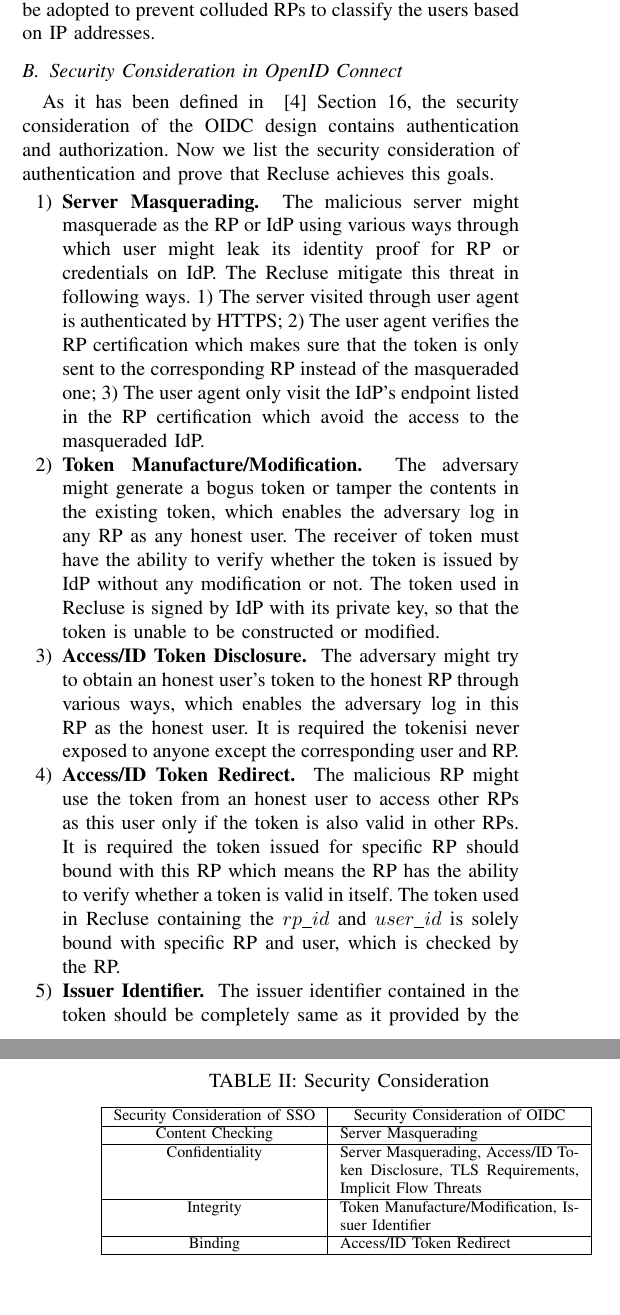
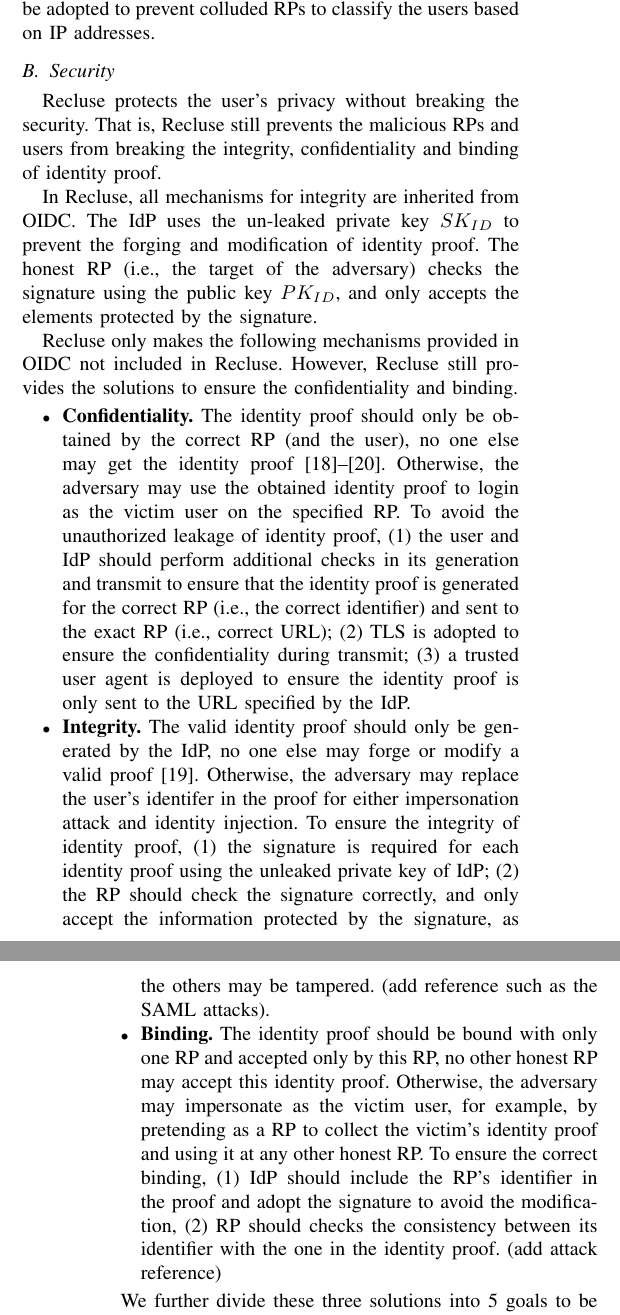
Before and after one commit to cqguo/OIDC-latex, a LaTeX paper (OIDC.tex, which reads chap/analysis.tex): two parts of the columns of pages 10 and 11 of 14, joined at a grey line, cut so that both start at the same text. Compiled offline with pdfLaTeX; a missing font is replaced by an installed copy or a similar font; a LaTeX package or settings file that is missing is left out.

Commit message:
analysis v2

```diff
--- a/chap/analysis.tex
+++ b/chap/analysis.tex
@@ -22,6 +22,7 @@
 
 \end{itemize}
 
+Colluded RPs even fail to correlate the users based on the timing of users' requests, when the provided services are unrelated. For the related services, (e.g., the online payment accessed right after an order generated on the online shopping), the user may break this linking by adding an unpredicted time delay between the two accesses. The anonymous network may be adopted to prevent colluded RPs to classify the users based on IP addresses.
 \begin{comment}
 \begin{itemize}
   \item A \textbf{curious} RP fails to infer the user's unique identifier (i.e., UID) through $PPID$.
@@ -33,16 +34,10 @@
 \end{itemize}
 \end{comment}
 
+\subsection{Security}
+\label{subsec:security}
+Recluse protects the user's privacy without breaking the security. That is, Recluse still prevents the malicious RPs and users from breaking the integrity, confidentiality and binding of identity proof.
 
-Colluded RPs even fail to correlate the users based on the timing of users' requests, when the provided services are unrelated. For the related services, (e.g., the online payment accessed right after an order generated on the online shopping), the user may break this linking by adding an unpredicted time delay between the two accesses. The anonymous network may be adopted to prevent colluded RPs to classify the users based on IP addresses.
+In Recluse, all mechanisms for integrity are inherited from OIDC. The IdP uses the un-leaked private key $SK_{ID}$ to prevent the forging and modification of identity proof. The honest RP (i.e., the target of the adversary) checks the signature using the public key $PK_{ID}$, and only accepts the elements protected by the signature.
 
 
-\subsection{Security Consideration in OpenID Connect}
-As it has been defined in ~\cite{OpenIDConnect} Section 16, the security consideration of the OIDC design contains authentication and authorization. Now we list the security consideration of authentication and prove that Recluse achieves this goals.
-\begin{enumerate}
-\item \textbf{Server Masquerading. } The malicious server might masquerade as the RP or IdP using various ways through which user might leak its identity proof for RP or credentials on IdP. The Recluse mitigate this threat in following ways. 1) The server visited through user agent is authenticated by HTTPS; 2) The user agent verifies the RP certification which makes sure that the token is only sent to the corresponding RP instead of the masqueraded one; 3) The user agent only visit the IdP's endpoint listed in the RP certification which avoid the access to the masqueraded IdP.
-\item \textbf{Token Manufacture/Modification. } The adversary might generate a bogus token or tamper the contents in the existing token, which enables the adversary log in any RP as any honest user. The receiver of token must have the ability to verify whether the token is issued by IdP without any modification or not. The token used in Recluse is signed by IdP with its private key, so that the token is unable to be constructed or modified.
-\item \textbf{Access/ID Token Disclosure. } The adversary might try to obtain an honest user's token to the honest RP through various ways, which enables the adversary log in this RP as the honest user. It is required the tokenisi never exposed to anyone except the corresponding user and RP.
-\item \textbf{Access/ID Token Redirect. } The malicious RP might use the token from an honest user to access other RPs as this user only if the token is also valid in other RPs. It is required the token issued for specific RP should bound with this RP which means the RP has the ability to verify whether a token is valid in itself. The token used in Recluse containing the $rp\_id$ and $user\_id$ is solely bound with specific RP and user, which is checked by the RP.
-\item \textbf{Issuer Identifier. } The issuer identifier contained in the token should be completely same as it provided by the IdP, so that the verifier of token has the ability to obtain the corresponding public key. It is also implemented in Recluse.
-\item \textbf{TLS Requirements. } To avoid network attacker the transmission in OIDC system should be protected by TLS. It is implemented in Recluse.
@@ -51 +44,2 @@
 
+Recluse only makes the following mechanisms provided in OIDC not included in Recluse. However, Recluse still provides the solutions to ensure the confidentiality and binding.
@@ -53,19 +46,11 @@
 
+\begin{itemize}
+    \item \textbf{Confidentiality.} The identity proof should only be obtained by the correct RP (and the user), no one else may get the identity proof~\cite{ChenPCTKT14,FettKS16,WangZLG16}. Otherwise, the adversary may use the obtained identity proof to login as the victim user on the specified RP. To avoid the unauthorized leakage of identity proof, (1) the  user and IdP should perform additional checks  in its generation and transmit to ensure that the identity proof is generated for the correct RP (i.e., the correct identifier) and sent to the exact RP (i.e., correct URL); (2) TLS is adopted to ensure the confidentiality during transmit; (3) a trusted user agent is deployed to ensure the identity proof is only sent to the URL specified by the IdP.
+    \item  \textbf{Integrity.} The valid identity proof should only be generated by the IdP, no one else may forge or modify a valid proof~\cite{WangZLG16}. Otherwise, the adversary may replace the user's identifer in the proof for either impersonation attack and identity injection. To ensure the integrity of identity proof, (1) the signature is required for each identity proof using the unleaked private key of IdP; (2) the RP should check the signature correctly, and only accept the information protected by the signature, as the others may be tampered. (add reference such as the SAML attacks).
+    \item  \textbf{Binding.} The identity proof should be bound with only one RP and accepted only by this RP, no other honest RP may accept this identity proof. Otherwise, the adversary may impersonate as the victim user, for example, by pretending as a RP to collect the victim's identity proof and using it at any other honest RP. To ensure the correct binding, (1) IdP should include the RP's identifier in the proof and adopt the signature to avoid the modification, (2) RP should checks the consistency between its identifier with the one in the identity proof. (add  attack reference)
+    %, and the honest RP checks the consistency of the identifier in the id token with the one stored locally.
+\end{itemize}
 
-\begin{table}
-\label{tab:security-consideration}
-\caption{Security Consideration}
-\begin{tabular}{|c|c|}
-\hline  % 在表格最上方绘制横线
-Security Consideration of SSO & Security Consideration of OIDC\\
-\hline  %在第一行和第二行之间绘制横线
-Content Checking& \multicolumn{1}{p{120pt}|}{Server Masquerading}\\
-\hline
-Confidentiality& \multicolumn{1}{p{120pt}|}{Server Masquerading, Access/ID Token Disclosure, TLS Requirements, Implicit Flow Threats}\\
-\hline
-Integrity& \multicolumn{1}{p{120pt}|}{Token Manufacture/Modification, Issuer Identifier}\\
-\hline
-Binding& \multicolumn{1}{p{120pt}|}{Access/ID Token Redirect}\\
-\hline
-\end{tabular}
-\end{table}
+ We further divide these three solutions into 5 goals to be achieved in the design in Recluse:
+\begin{itemize}
+  \item 1. Providing a self-verifying value for the user-centric check, to ensure the correct construction and transmission of identity proof (i.e., user-centric confidentiality);
```
Also changed, not shown: chap/background.tex (+2 -2 lines), chap/protocol.tex (+1 -1 lines), chap/analysis.tex (8 more changed lines).
